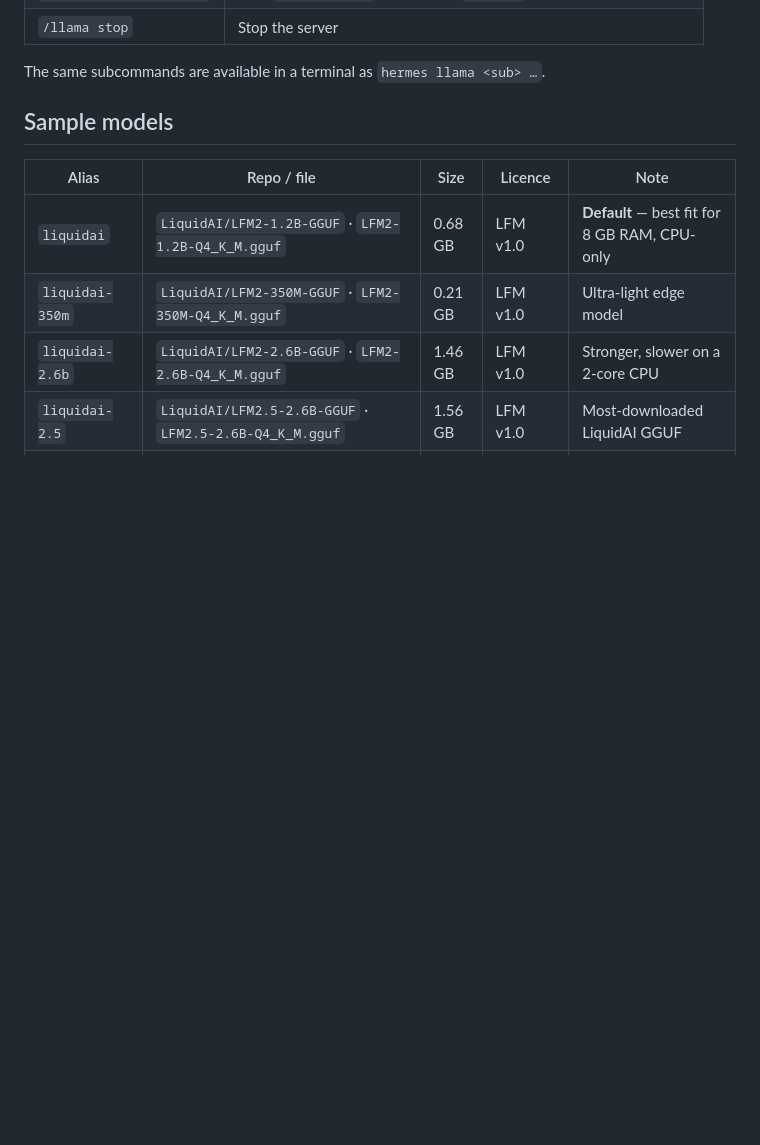
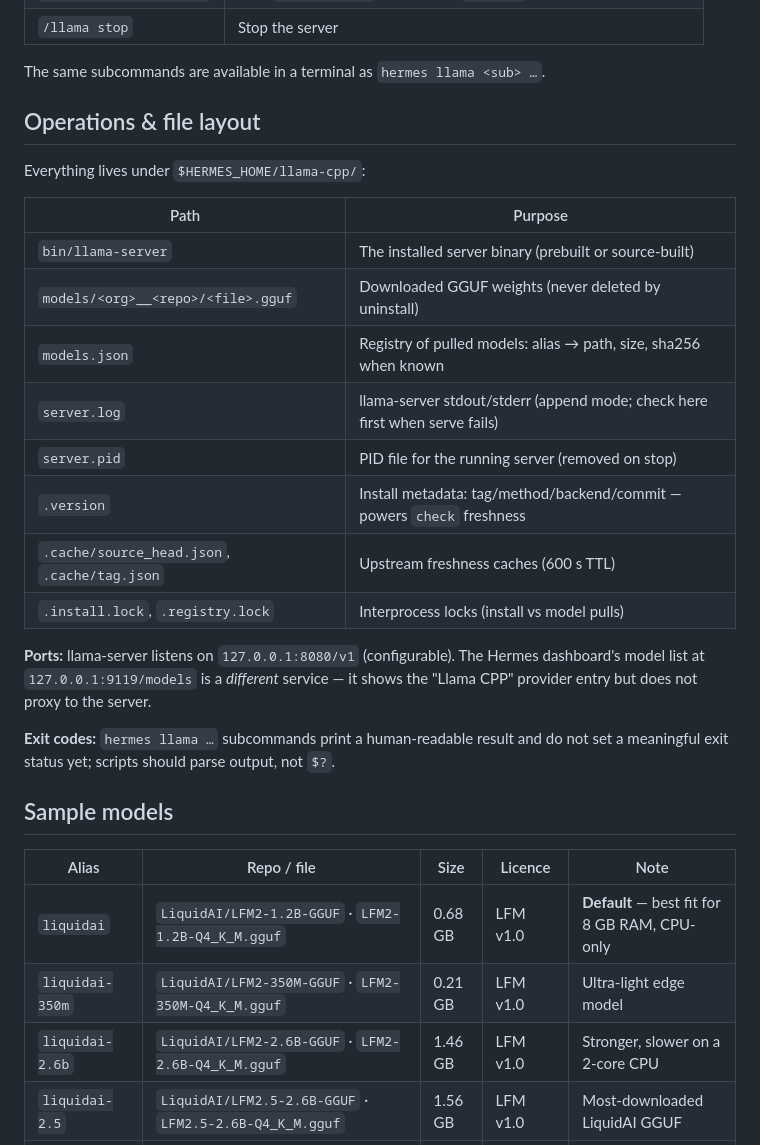
Before and after one commit to iap/hermes-llama, a Markdown page: README.md, the part around the change. Rendered like a GitHub page; blank space fills up the shorter version.

```diff
--- a/README.md
+++ b/README.md
@@ -53,6 +53,28 @@ hermes plugins install iap/hermes-llama --enable
 | `/llama stop` | Stop the server |
 
 The same subcommands are available in a terminal as `hermes llama <sub> …`.
+
+## Operations & file layout
+
+Everything lives under `$HERMES_HOME/llama-cpp/`:
+
+| Path | Purpose |
+|---|---|
+| `bin/llama-server` | The installed server binary (prebuilt or source-built) |
+| `models/<org>__<repo>/<file>.gguf` | Downloaded GGUF weights (never deleted by uninstall) |
+| `models.json` | Registry of pulled models: alias → path, size, sha256 when known |
+| `server.log` | llama-server stdout/stderr (append mode; check here first when serve fails) |
+| `server.pid` | PID file for the running server (removed on stop) |
+| `.version` | Install metadata: tag/method/backend/commit — powers `check` freshness |
+| `.cache/source_head.json`, `.cache/tag.json` | Upstream freshness caches (600 s TTL) |
+| `.install.lock`, `.registry.lock` | Interprocess locks (install vs model pulls) |
+
+**Ports:** llama-server listens on `127.0.0.1:8080/v1` (configurable). The Hermes
+dashboard's model list at `127.0.0.1:9119/models` is a *different* service — it
+shows the "Llama CPP" provider entry but does not proxy to the server.
+
+**Exit codes:** `hermes llama …` subcommands print a human-readable result and do
+not set a meaningful exit status yet; scripts should parse output, not `$?`.
 
 ## Sample models
 
```
Also changed, not shown: CODE_OF_CONDUCT.md (+1 -1 lines), OPTIMIZATIONS.md (+15 -3 lines).
